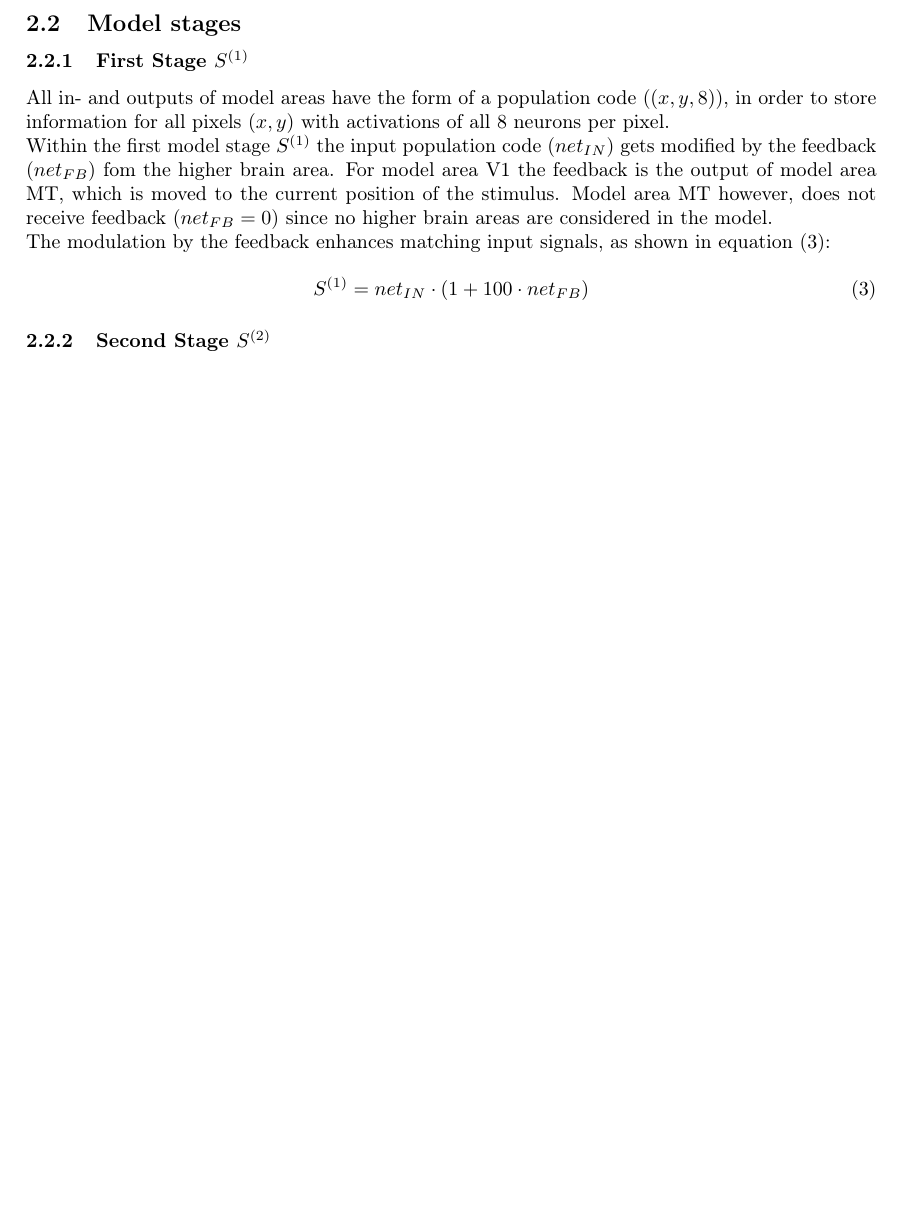
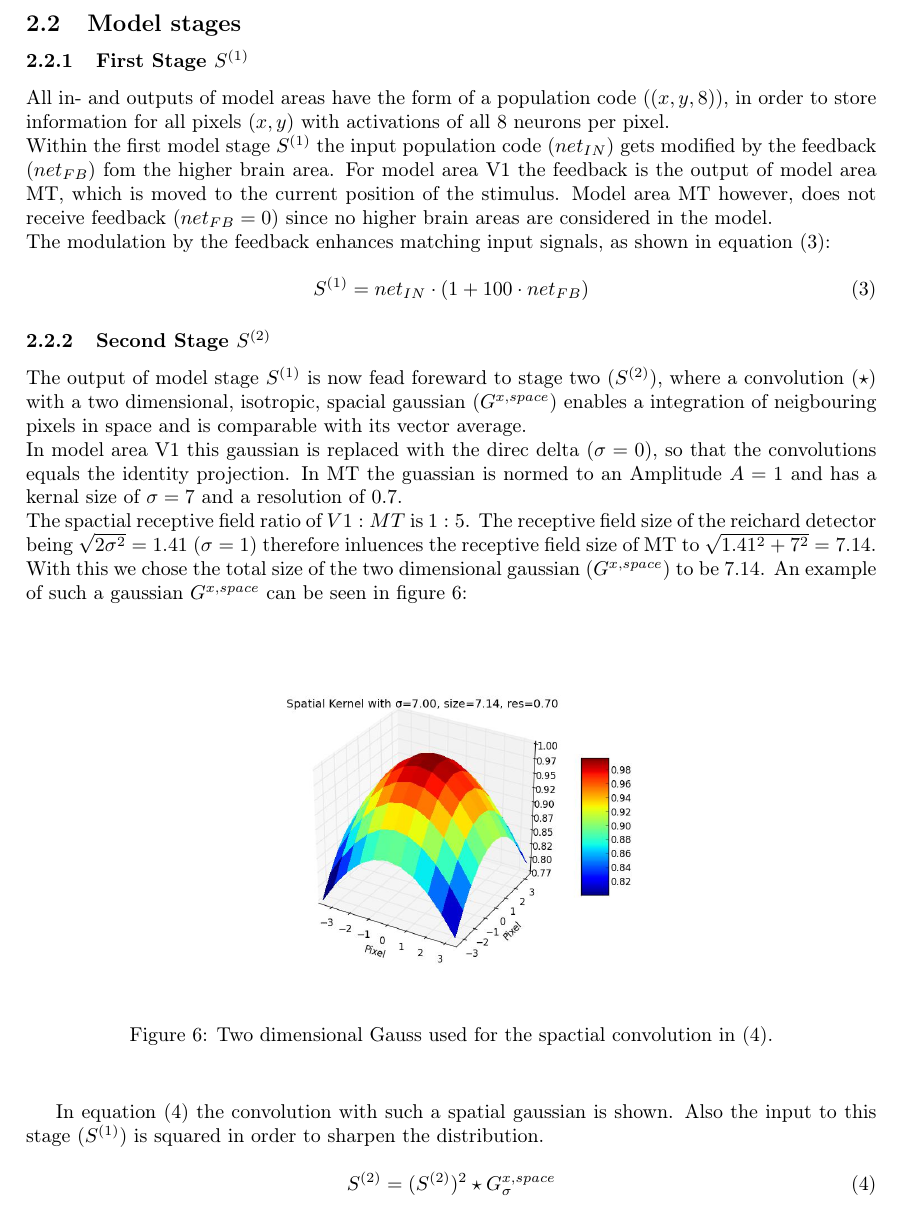
Before and after one commit to ohaas/Lab_rotation_report, a LaTeX paper (Report.tex): part of page 6 of 6, cut so that both start at the same text, the shorter picture padded with empty space. Compiled offline with pdfLaTeX.

Commit message:
Second model stage done

```diff
--- a/Report.tex
+++ b/Report.tex
@@ -162,6 +162,40 @@ S^{(1)}=net_{IN}\cdot(1+100\cdot net_{FB})
 \end{equation}
 
 \subsubsection{Second Stage $S^{(2)}$}
+The output of model stage $S^{(1)}$ is now fead foreward to stage two ($S^{(2)}$), where a convolution ($\star$) with a two dimensional, isotropic, spacial gaussian ($G^{x,space}$) enables a integration of neigbouring pixels in space and is comparable with its vector average.\\
+In model area V1 this gaussian is replaced with the direc delta ($\sigma=0$), so that the convolutions equals the identity projection. In MT the guassian is normed to an Amplitude $A=1$ and has a kernal size of $\sigma=7$ and a resolution of $0.7$.\\
+The spactial receptive field ratio of $V1:MT$ is $1:5$. The receptive field size of the reichard detector being $\sqrt{2\sigma^{2}}=1.41$ ($\sigma=1$) therefore inluences the receptive field size of MT to $\sqrt{1.41^{2}+7^{2}}=7.14$. With this we chose the total size of the two dimensional gaussian ($G^{x,space}$) to be $7.14$.
+An example of such a gaussian $G^{x,space}$ can be seen in figure~\ref{fig:spatialGauss}:
+
+\vspace{0.5cm}
+\begin{figure}[ht]
+\centering
+\includegraphics[width=8cm]{pics/spatialGauss}
+\caption{Two dimensional Gauss used for the spactial convolution in~\eqref{Second_Stage}.}
+\label{fig:spatialGauss}
+\end{figure}
+\vspace{0.5cm}
+
+In equation~\eqref{Second_Stage} the convolution with such a spatial gaussian is shown. Also the input to this stage ($S^{(1)}$) is squared in order to sharpen the distribution.
+
+\begin{equation}
+S^{(2)}=(S^{(2)})^{2} \star G_{\sigma}^{x,space}
+\label{Second_Stage}
+\end{equation}
+
+
+
+
+
+
+
+
+
+
+
+
+
+
 
 
 
```
Also changed, not shown: Report.pdf, 3 other files.
